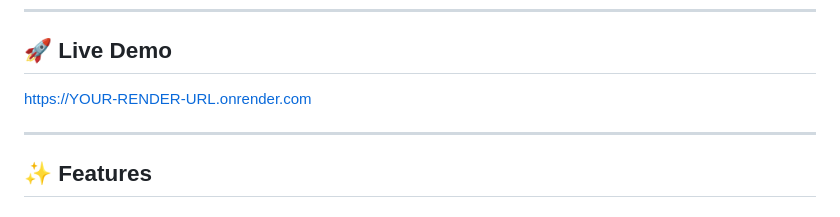
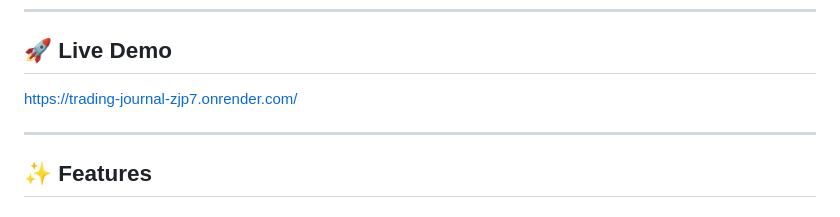
Before and after one commit to manipenumajji/Trading_Journal, a Markdown page: README.md, the part around the change. Drawn GitHub-style.

Commit message:
updated render link

```diff
--- a/README.md
+++ b/README.md
@@ -8,7 +8,7 @@ The application supports both manual trade logging and automatic synchronization
 
 ## 🚀 Live Demo
 
-https://YOUR-RENDER-URL.onrender.com
+https://trading-journal-zjp7.onrender.com/
 
 ---
 
```
